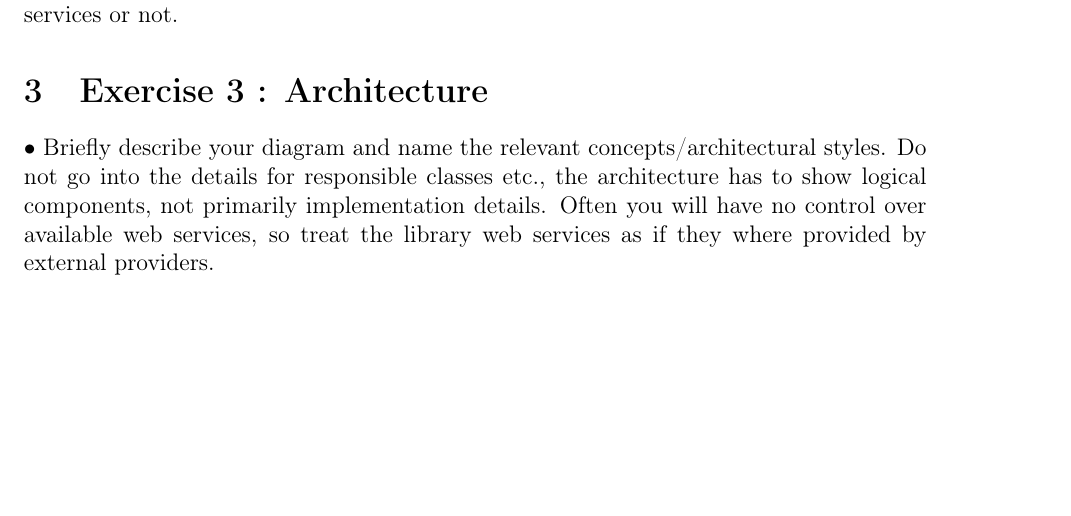
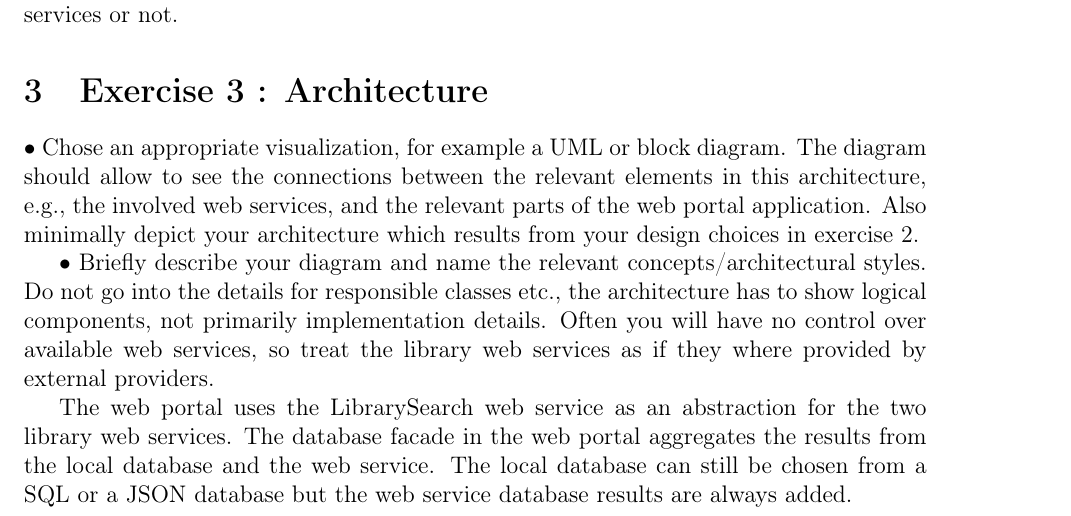
Before and after one commit to titouanc/softarch, a LaTeX problem sheet (assignment3/report/main.tex, which reads assignment3/report/report.tex): part of page 2 of 4, cut so that both start at the same text, the shorter picture padded with empty space. Compiled offline with pdfLaTeX.

Commit message:
[add] exercise 3

```diff
--- a/assignment3/report/report.tex
+++ b/assignment3/report/report.tex
@@ -39,6 +39,12 @@ The data are not the same. The problem is that there can be parsing problems. An
 
 \section{Exercise 3 : Architecture}
 
+    • Chose an appropriate visualization, for example a UML or block diagram. The
+    diagram should allow to see the connections between the relevant elements in this
+    architecture, e.g., the involved web services, and the relevant parts of the web
+    portal application. Also minimally depict your architecture which results from
+    your design choices in exercise 2.
+
     \begin{figure}[p]
       \includegraphics[width=\textwidth]{sequence.eps}
       \caption{\label{fig:before}Sequence diagram of the web services architecture}
@@ -54,3 +60,6 @@ The data are not the same. The problem is that there can be parsing problems. An
     logical components, not primarily implementation details. Often you will have no
     control over available web services, so treat the library web services as if they where
     provided by external providers.
+
+    The web portal uses the LibrarySearch web service as an abstraction for the two library web services.
+    The database facade in the web portal aggregates the results from the local database and the web service. The local database can still be chosen from a SQL or a JSON database but the web service database results are always added.
```
